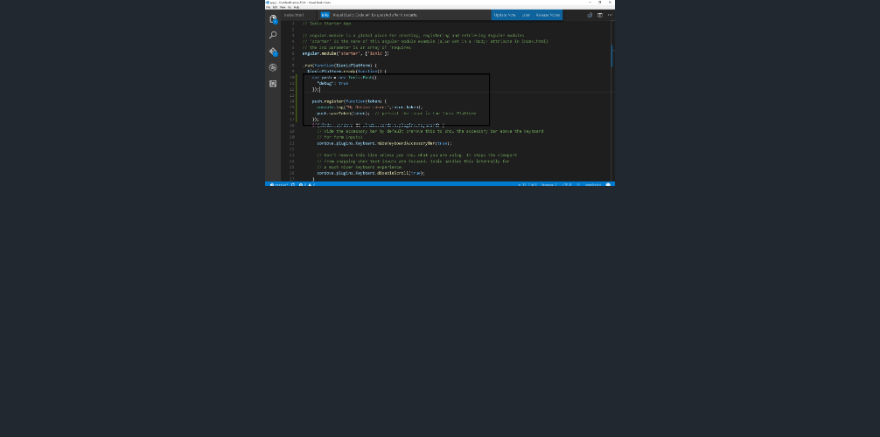
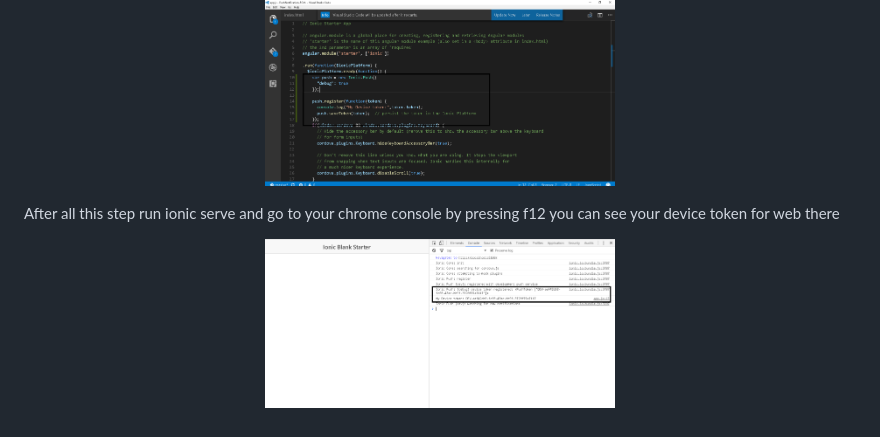
Before and after one commit to UmarEhsan/PushNotification-FCM-, a Markdown page: README.md, the part around the change. Drawn GitHub-style; pictures changed too: devicetoken.PNG (added); blank space fills up the shorter version.

Commit message:
add device token screenshot

```diff
--- a/README.md
+++ b/README.md
@@ -39,3 +39,9 @@ Open up your app.js and replace the current .run() block with this:
   <img src="run.PNG" width="350"/>
 
 </p>
+
+After all this step run ionic serve and go to your chrome console by pressing f12 you can see your device token for web there
+<p align="center">
+  <img src="devicetoken.PNG" width="350"/>
+
+</p>
```
